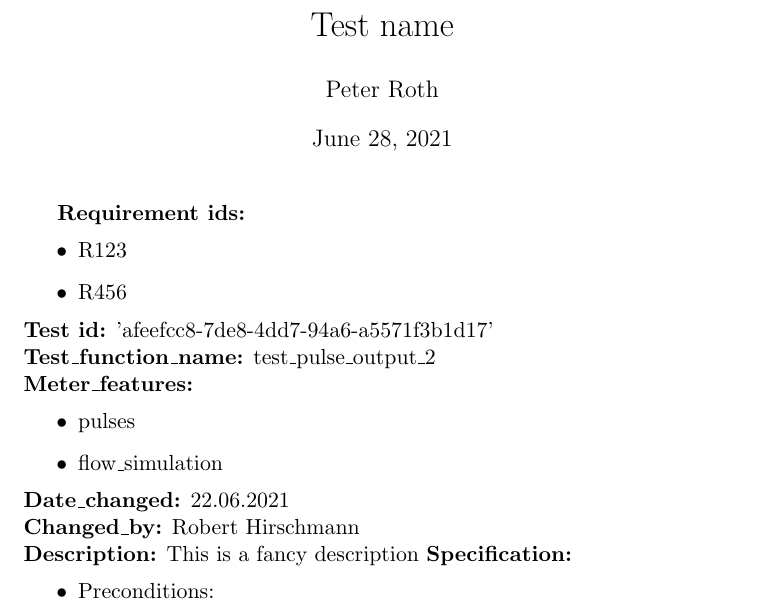
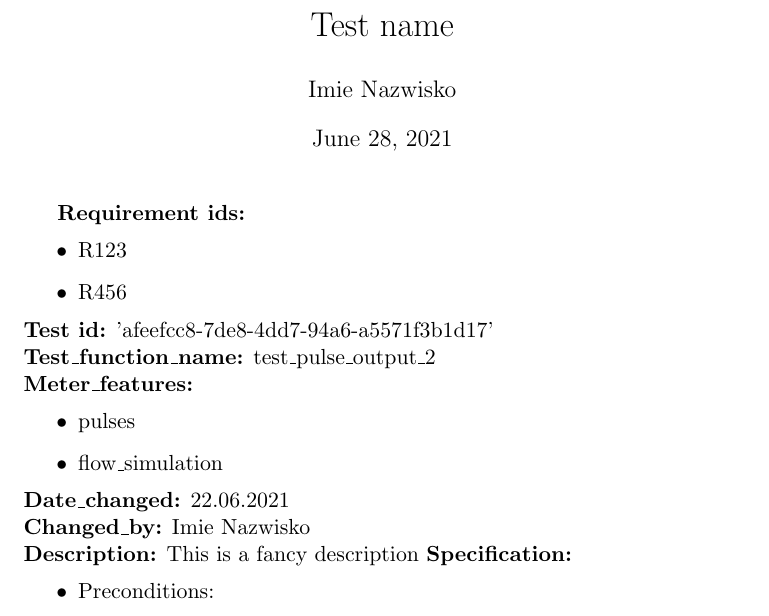
Before and after one commit to Grojszek/python-advance, a LaTeX document (template.tex): part of page 1 of 2, cut so that both start at the same text. Compiled offline with pdfLaTeX.

Commit message:
Update template.tex

```diff
--- a/template.tex
+++ b/template.tex
@@ -8,7 +8,7 @@
 % Document
 \begin{document}
     \title{Test name}
-    \author{Peter Roth}
+    \author{Imie Nazwisko}
     \maketitle
     \textbf{Requirement ids:}
     \begin{itemize}
@@ -24,7 +24,7 @@
             \item flow\_simulation
     \end{itemize}
         \textbf{Date\_changed:} 22.06.2021 \\
-        \textbf{Changed\_by:} Robert Hirschmann \\
+        \textbf{Changed\_by:} Imie Nazwisko \\
         \textbf{Description:} This is a fancy description
   \textbf{Specification:}
     \begin{itemize}
```
